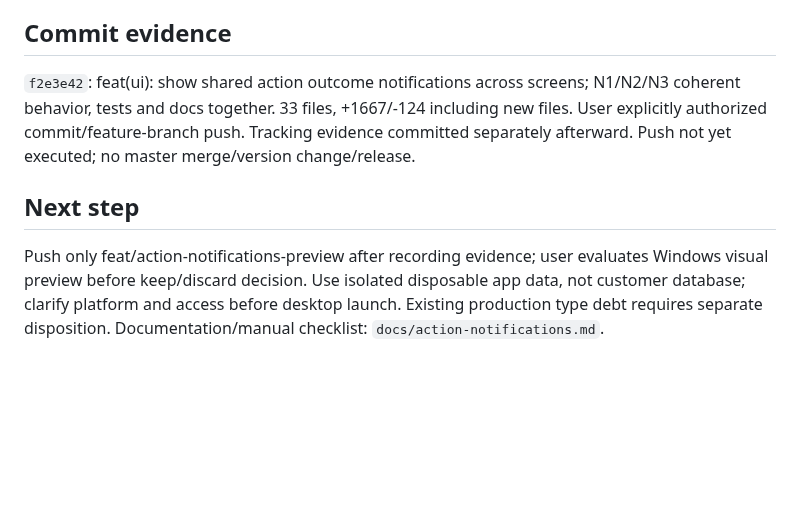
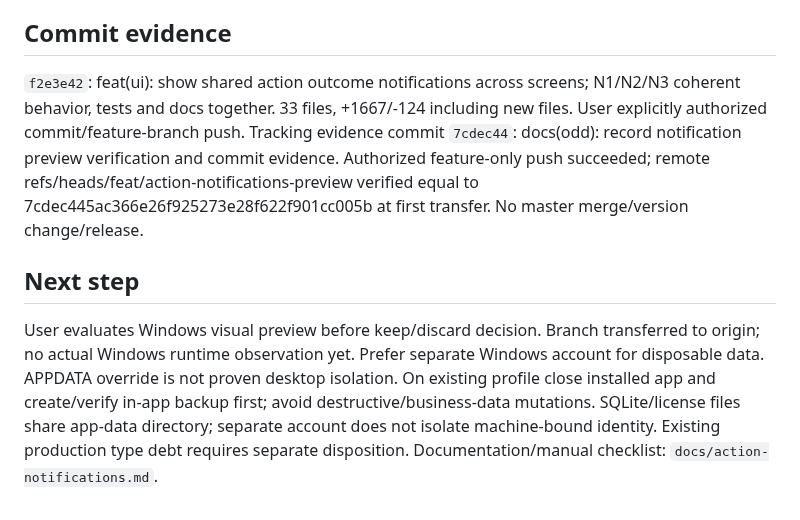
Before and after one commit to Luis-Lanza/repuestos_autos, a Markdown page: odd/tasks/action-notifications.md, the part around the change. GitHub-like rendering; blank space fills up the shorter version.

Commit message:
docs(odd): record preview branch transfer and Windows safety

```diff
--- a/odd/tasks/action-notifications.md
+++ b/odd/tasks/action-notifications.md
@@ -37,7 +37,7 @@ Final independent commands:
 Native RDD observed globally OFF. ASSESS unassessable due undeclared untracked paths required independent verifier fallback, fulfilled per writer unit and final corrections; no native review transaction started. Feature scope includes 28 tracked changed files (+1290/-124 at final status) plus new host/tests/docs/task document; it is not PR/release approved. Protect future review with coherent slices; do not minify or omit tests to meet advisory400-line units.
 
 ## Commit evidence
-`f2e3e42`: feat(ui): show shared action outcome notifications across screens; N1/N2/N3 coherent behavior, tests and docs together. 33 files, +1667/-124 including new files. User explicitly authorized commit/feature-branch push. Tracking evidence committed separately afterward. Push not yet executed; no master merge/version change/release.
+`f2e3e42`: feat(ui): show shared action outcome notifications across screens; N1/N2/N3 coherent behavior, tests and docs together. 33 files, +1667/-124 including new files. User explicitly authorized commit/feature-branch push. Tracking evidence commit `7cdec44`: docs(odd): record notification preview verification and commit evidence. Authorized feature-only push succeeded; remote refs/heads/feat/action-notifications-preview verified equal to 7cdec445ac366e26f925273e28f622f901cc005b at first transfer. No master merge/version change/release.
 
 ## Next step
-Push only feat/action-notifications-preview after recording evidence; user evaluates Windows visual preview before keep/discard decision. Use isolated disposable app data, not customer database; clarify platform and access before desktop launch. Existing production type debt requires separate disposition. Documentation/manual checklist: `docs/action-notifications.md`.
+User evaluates Windows visual preview before keep/discard decision. Branch transferred to origin; no actual Windows runtime observation yet. Prefer separate Windows account for disposable data. APPDATA override is not proven desktop isolation. On existing profile close installed app and create/verify in-app backup first; avoid destructive/business-data mutations. SQLite/license files share app-data directory; separate account does not isolate machine-bound identity. Existing production type debt requires separate disposition. Documentation/manual checklist: `docs/action-notifications.md`.
```
